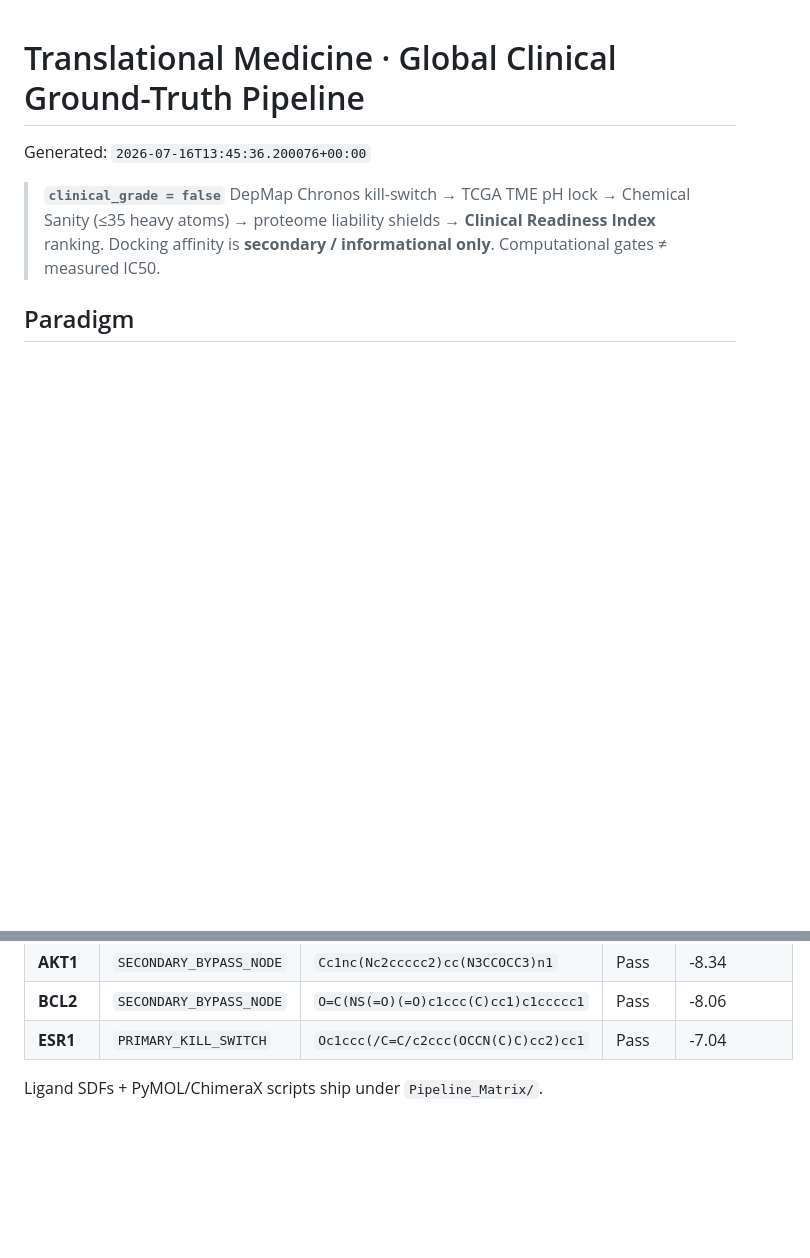
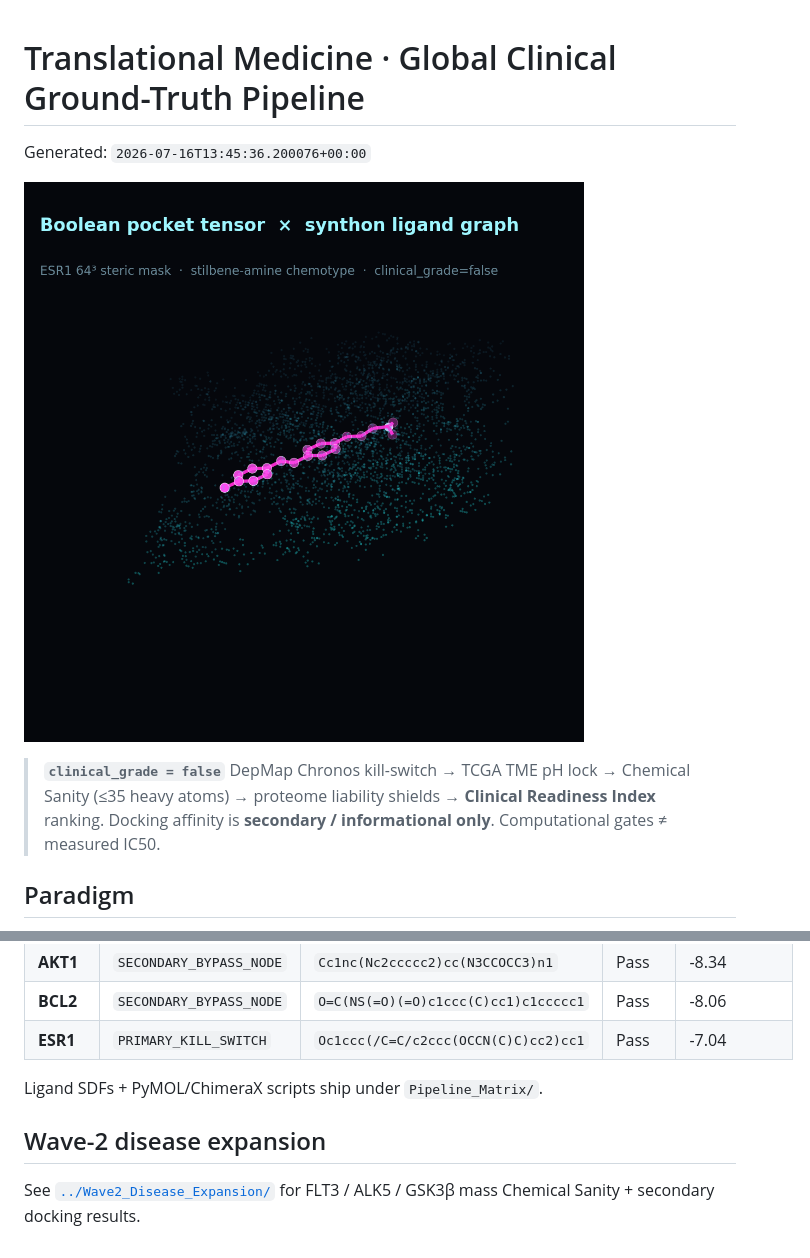
Before and after one commit to shaneraphel/geoaudit-cryptobench, a Markdown page: Translational_Medicine/README.md, 2 parts joined by grey strips. Rendered like a GitHub page; pictures changed too: Translational_Medicine/hero_banner.png (added); blank space fills up the shorter version.

```diff
--- a/Translational_Medicine/README.md
+++ b/Translational_Medicine/README.md
@@ -1,6 +1,8 @@
 # Translational Medicine · Global Clinical Ground-Truth Pipeline
 
 Generated: `2026-07-16T13:45:36.200076+00:00`
+
+![Boolean pocket tensor × synthon ligand graph](hero_banner.png)
 
 > **`clinical_grade = false`**
 > DepMap Chronos kill-switch → TCGA TME pH lock → Chemical Sanity (≤35 heavy atoms) → proteome liability shields → **Clinical Readiness Index** ranking.
@@ -116,3 +118,7 @@ Details: [`Pipeline_Matrix/README.md`](Pipeline_Matrix/README.md).
 | **ESR1** | `PRIMARY_KILL_SWITCH` | `Oc1ccc(/C=C/c2ccc(OCCN(C)C)cc2)cc1` | Pass | -7.04 |
 
 Ligand SDFs + PyMOL/ChimeraX scripts ship under `Pipeline_Matrix/`.
+
+## Wave-2 disease expansion
+
+See [`../Wave2_Disease_Expansion/`](../Wave2_Disease_Expansion/) for FLT3 / ALK5 / GSK3β mass Chemical Sanity + secondary docking results.
```
Also changed, not shown: Wave2_Disease_Expansion/README.md (added, +48 -0 lines), 11 other files.
